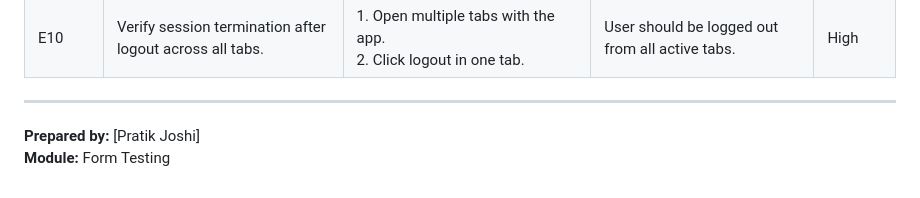
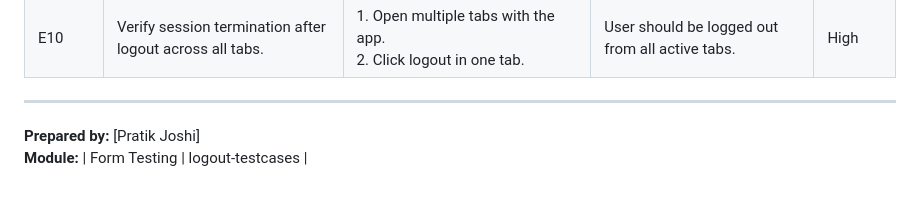
Before and after one commit to PratikJ0shi/test-cases, a Markdown page: form/logout_testcases/index.md, the part around the change. Drawn GitHub-style.

```diff
--- a/form/logout_testcases/index.md
+++ b/form/logout_testcases/index.md
@@ -184,6 +184,5 @@
 | E10              | Verify session termination after logout across all tabs.   | 1. Open multiple tabs with the app. <br> 2. Click logout in one tab. | User should be logged out from all active tabs.            | High         |
 
 ----
-
 **Prepared by:** [Pratik Joshi]
-**Module:** Form Testing
+**Module:** | Form Testing | logout-testcases |
```
